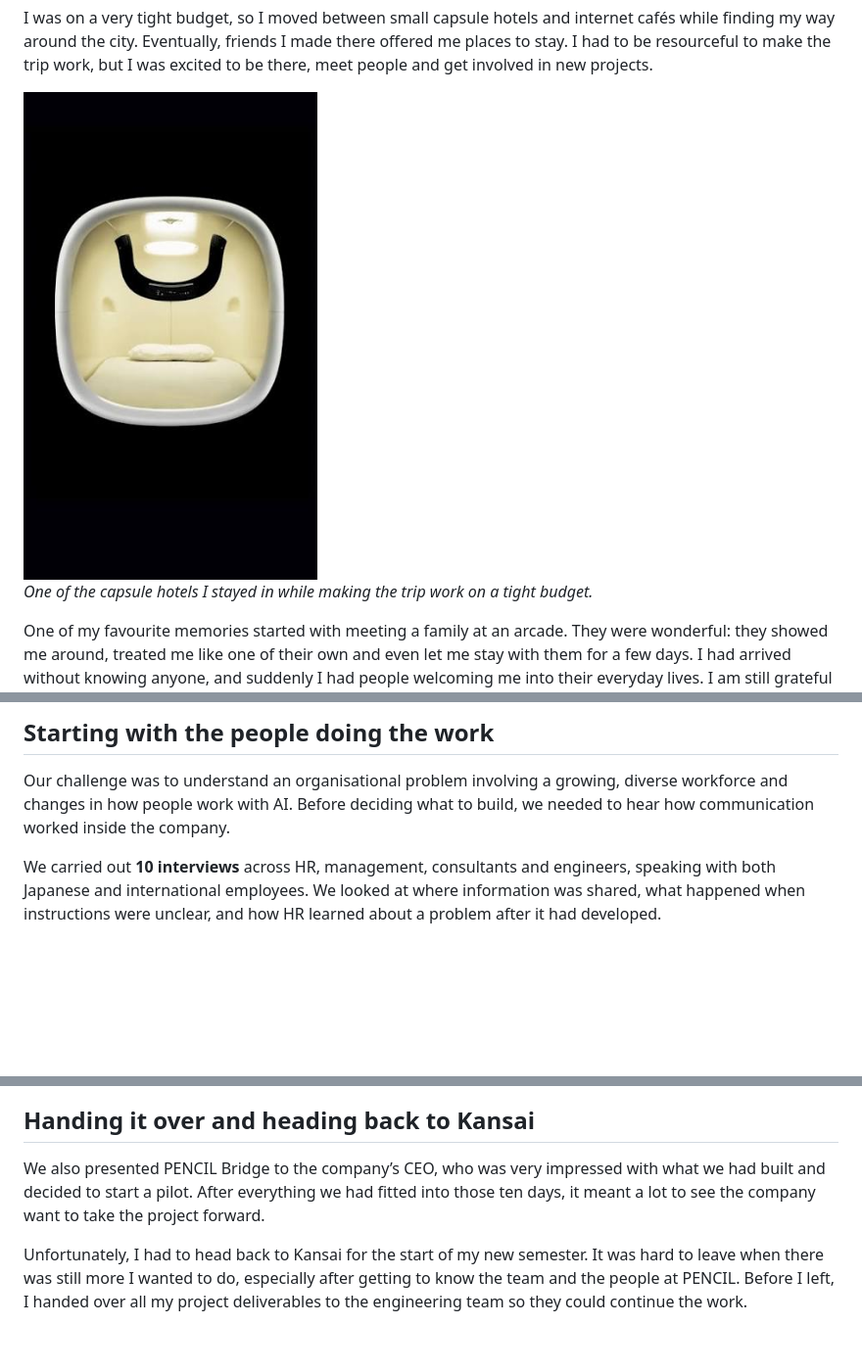
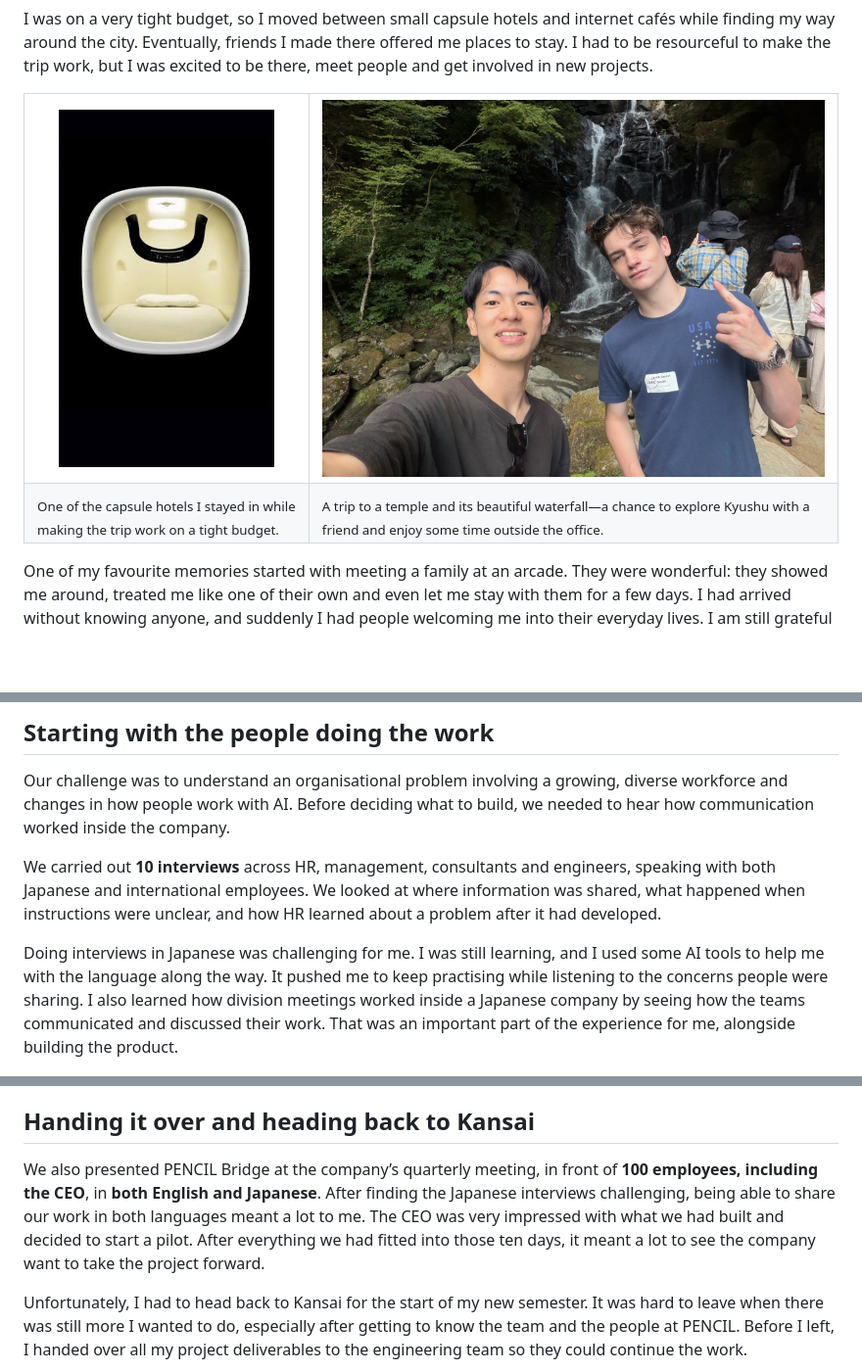
Before and after one commit to Jsmitty78/pencil-people-bridge, a Markdown page: docs/BUILD_STORY.md, 3 parts joined by grey strips. Shown at 98% size. Drawn GitHub-style; pictures changed too: docs/media/story/temple-waterfall.jpg (added); blank space fills up the shorter version.

Commit message:
Add temple visit and Japanese interview and quarterly presentation experiences

```diff
--- a/docs/BUILD_STORY.md
+++ b/docs/BUILD_STORY.md
@@ -41,9 +41,16 @@ PENCIL’s office stood out to me straight away. It was creative and open, and I
 
 I was on a very tight budget, so I moved between small capsule hotels and internet cafés while finding my way around the city. Eventually, friends I made there offered me places to stay. I had to be resourceful to make the trip work, but I was excited to be there, meet people and get involved in new projects.
 
-<img src="media/story/capsule-hotel.jpg" alt="A small sleeping capsule from Jake’s stay in Fukuoka" width="300">
-
-*One of the capsule hotels I stayed in while making the trip work on a tight budget.*
+<table>
+<tr>
+<td width="35%" valign="middle" align="center"><img src="media/story/capsule-hotel.jpg" alt="A small sleeping capsule from Jake’s stay in Fukuoka" width="220"></td>
+<td width="65%" valign="middle"><img src="media/story/temple-waterfall.jpg" alt="Jake and a friend visiting a waterfall on a temple trip in Kyushu" width="600"></td>
+</tr>
+<tr>
+<td><sub>One of the capsule hotels I stayed in while making the trip work on a tight budget.</sub></td>
+<td><sub>A trip to a temple and its beautiful waterfall—a chance to explore Kyushu with a friend and enjoy some time outside the office.</sub></td>
+</tr>
+</table>
 
 One of my favourite memories started with meeting a family at an arcade. They were wonderful: they showed me around, treated me like one of their own and even let me stay with them for a few days. I had arrived without knowing anyone, and suddenly I had people welcoming me into their everyday lives. I am still grateful for that kindness.
 
@@ -68,6 +75,8 @@ I came back with a project I was proud of, new friendships and so many memories.
 Our challenge was to understand an organisational problem involving a growing, diverse workforce and changes in how people work with AI. Before deciding what to build, we needed to hear how communication worked inside the company.
 
 We carried out **10 interviews** across HR, management, consultants and engineers, speaking with both Japanese and international employees. We looked at where information was shared, what happened when instructions were unclear, and how HR learned about a problem after it had developed.
+
+Doing interviews in Japanese was challenging for me. I was still learning, and I used some AI tools to help me with the language along the way. It pushed me to keep practising while listening to the concerns people were sharing. I also learned how division meetings worked inside a Japanese company by seeing how the teams communicated and discussed their work. That was an important part of the experience for me, alongside building the product.
 
 <img src="media/story/working-session.jpg" alt="Jake interviewing a PENCIL engineer and listening to his concerns" width="900">
 
@@ -191,7 +200,7 @@ The full internship ran from **August 17–29, 2026**, with ten days spent on th
 
 ## Handing it over and heading back to Kansai
 
-We also presented PENCIL Bridge to the company’s CEO, who was very impressed with what we had built and decided to start a pilot. After everything we had fitted into those ten days, it meant a lot to see the company want to take the project forward.
+We also presented PENCIL Bridge at the company’s quarterly meeting, in front of **100 employees, including the CEO**, in **both English and Japanese**. After finding the Japanese interviews challenging, being able to share our work in both languages meant a lot to me. The CEO was very impressed with what we had built and decided to start a pilot. After everything we had fitted into those ten days, it meant a lot to see the company want to take the project forward.
 
 Unfortunately, I had to head back to Kansai for the start of my new semester. It was hard to leave when there was still more I wanted to do, especially after getting to know the team and the people at PENCIL. Before I left, I handed over all my project deliverables to the engineering team so they could continue the work.
 
```
